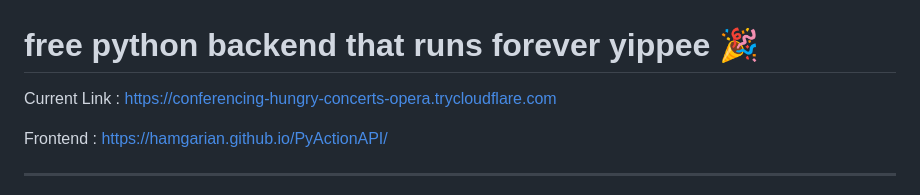
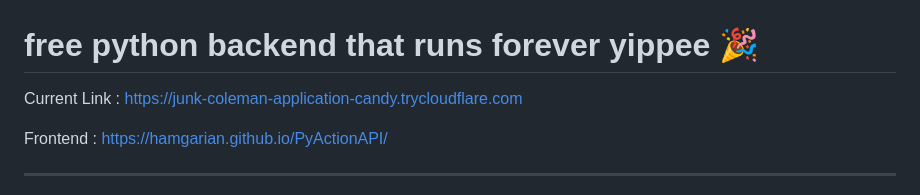
Before and after one commit to hamgarian/PyActionAPI, a Markdown page: README.md, the part around the change. Rendered like a GitHub page.

Commit message:
Update README with current Cloudflared tunnel link [skip ci]

```diff
--- a/README.md
+++ b/README.md
@@ -1,6 +1,6 @@
 # free python backend that runs forever yippee 🎉
 
-Current Link : https://conferencing-hungry-concerts-opera.trycloudflare.com
+Current Link : https://junk-coleman-application-candy.trycloudflare.com
 
 Frontend : https://hamgarian.github.io/PyActionAPI/
 
```
